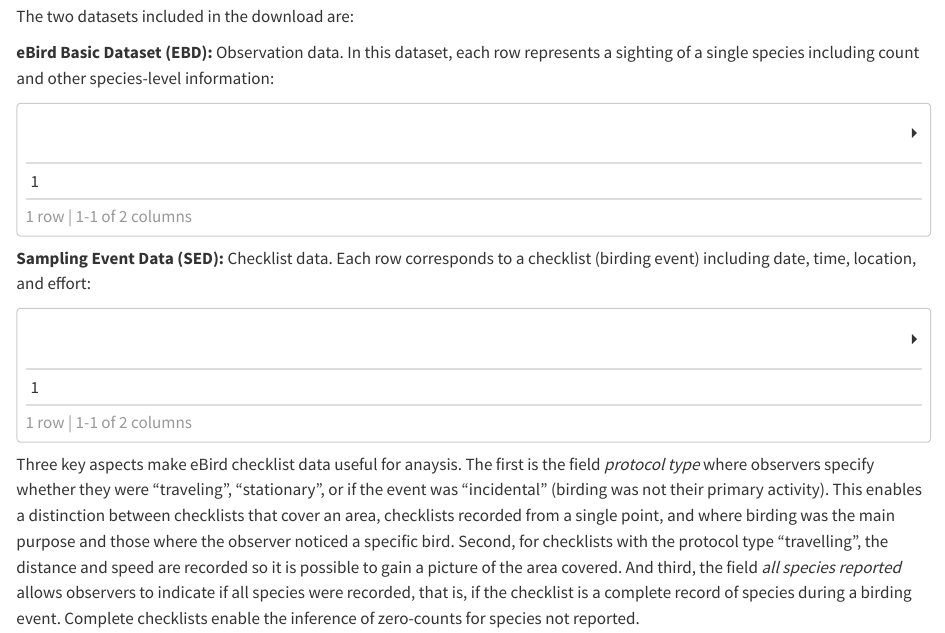
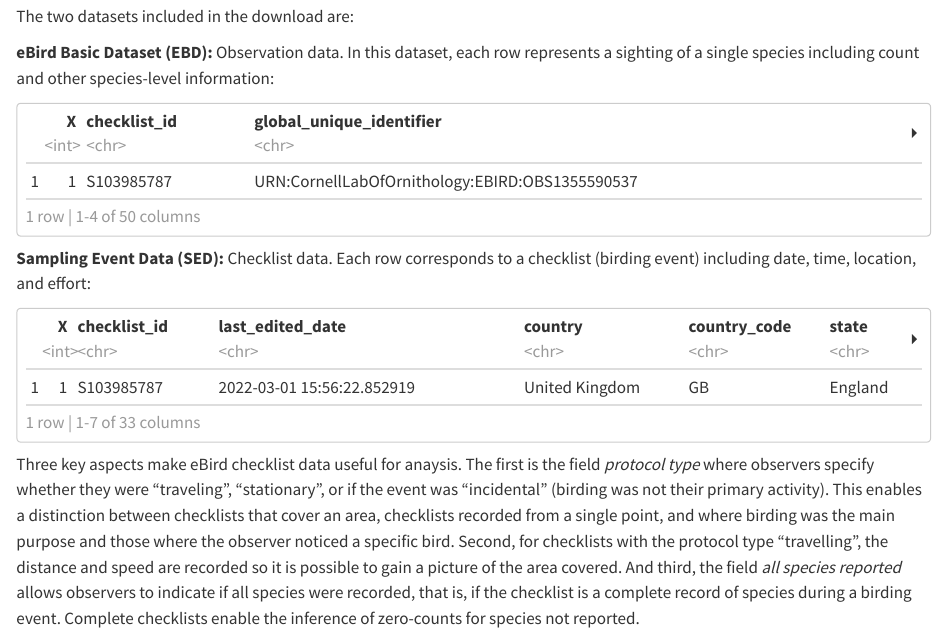
Before and after one commit to jacvig/Willow-Tit-Project, a Quarto document (intro.qmd): the page in a window 1100 px wide, from 2480 px down. Rendered offline with R 4.5, knitr and Pandoc in place of Quarto, with nearby package versions.

Commit message:
Updates to intro.qmd

````diff
--- a/intro.qmd
+++ b/intro.qmd
@@ -1,3 +1,9 @@
+---
+output: html_document
+editor_options:
+  chunk_output_type: console
+---
+
 # Introduction
 
 ## Background
@@ -54,20 +60,19 @@
 ```{r echo=FALSE , warning=FALSE, message=FALSE,  fig.cap="Example of the eBird observation data"}
 
 library(rmarkdown)
-EBD <- read.csv("data/EBD.csv")
+EBD <- read.csv("figures/EBD.csv")
 data(EBD)
 rmarkdown::paged_table(head(EBD,1))
 ```
 
+**Sampling Event Data (SED):** Checklist data. Each row corresponds to a checklist (birding event) including date, time, location, and effort:
 
-**Sampling Event Data (SED):** Checklist data. Each row corresponds to a checklist (birding event) including date, time, location, and effort:
 ```{r echo=FALSE , warning=FALSE, message=FALSE,  fig.cap="Example of the eBird checklist data"}
 
 library(rmarkdown)
-SED <- read.csv("data/SED.csv")
+SED <- read.csv("figures/SED.csv")
 data(SED)
 rmarkdown::paged_table(head(SED,1))
 ```
 
-
 Three key aspects make eBird checklist data useful for anaysis. The first is the field *protocol type* where observers specify whether they were "traveling", "stationary", or if the event was "incidental" (birding was not their primary activity). This enables a distinction between checklists that cover an area, checklists recorded from a single point, and where birding was the main purpose and those where the observer noticed a specific bird. Second, for checklists with the protocol type "travelling", the distance and speed are recorded so it is possible to gain a picture of the area covered. And third, the field *all species reported* allows observers to indicate if all species were recorded, that is, if the checklist is a complete record of species during a birding event. Complete checklists enable the inference of zero-counts for species not reported.
````
Also changed, not shown: figures/EBD.csv (renamed from data/EBD.csv), figures/SED.csv (renamed from data/SED.csv), intro.qmd (2 more changed lines), 2 other files.
